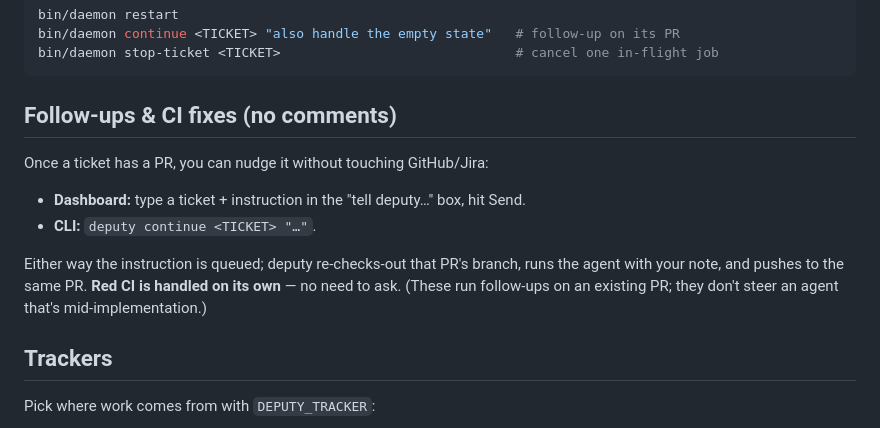
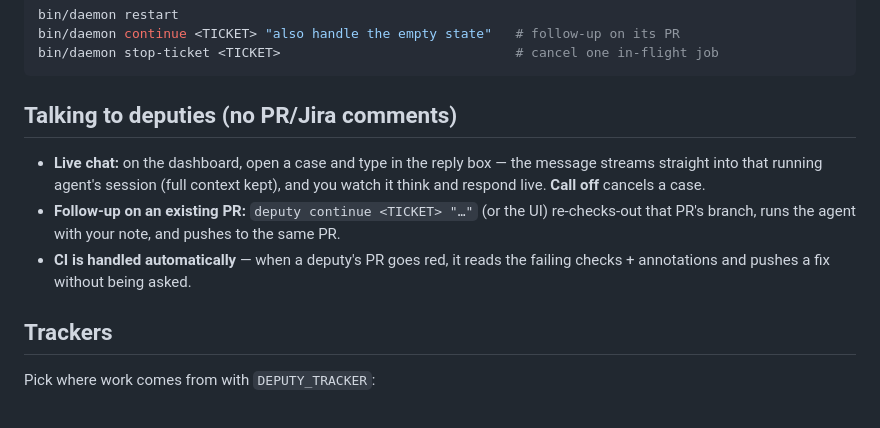
Before and after one commit to jonshaw199/deputy, a Markdown page: README.md, the part around the change printed below. Rendered like a GitHub page.

````diff
--- a/README.md
+++ b/README.md
@@ -74,17 +74,16 @@ bin/daemon continue <TICKET> "also handle the empty state"   # follow-up on its
 bin/daemon stop-ticket <TICKET>                              # cancel one in-flight job
 ```
 
-## Follow-ups & CI fixes (no comments)
+## Talking to deputies (no PR/Jira comments)
 
-Once a ticket has a PR, you can nudge it without touching GitHub/Jira:
-
-- **Dashboard:** type a ticket + instruction in the "tell deputy…" box, hit Send.
-- **CLI:** `deputy continue <TICKET> "…"`.
-
-Either way the instruction is queued; deputy re-checks-out that PR's branch, runs
-the agent with your note, and pushes to the same PR. **Red CI is handled on its
-own** — no need to ask. (These run follow-ups on an existing PR; they don't steer
-an agent that's mid-implementation.)
+- **Live chat:** on the dashboard, open a case and type in the reply box — the
+  message streams straight into that running agent's session (full context kept),
+  and you watch it think and respond live. **Call off** cancels a case.
+- **Follow-up on an existing PR:** `deputy continue <TICKET> "…"` (or the UI)
+  re-checks-out that PR's branch, runs the agent with your note, and pushes to the
+  same PR.
+- **CI is handled automatically** — when a deputy's PR goes red, it reads the failing
+  checks + annotations and pushes a fix without being asked.
 
 ## Trackers
 
````
Also changed, not shown: other parts of README.md (+19 -7 lines), docs/dashboard.png, 3 other files.
